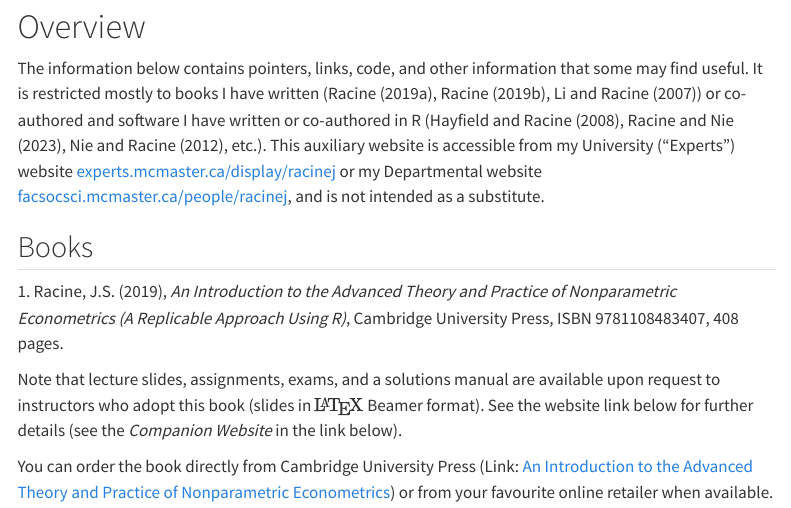
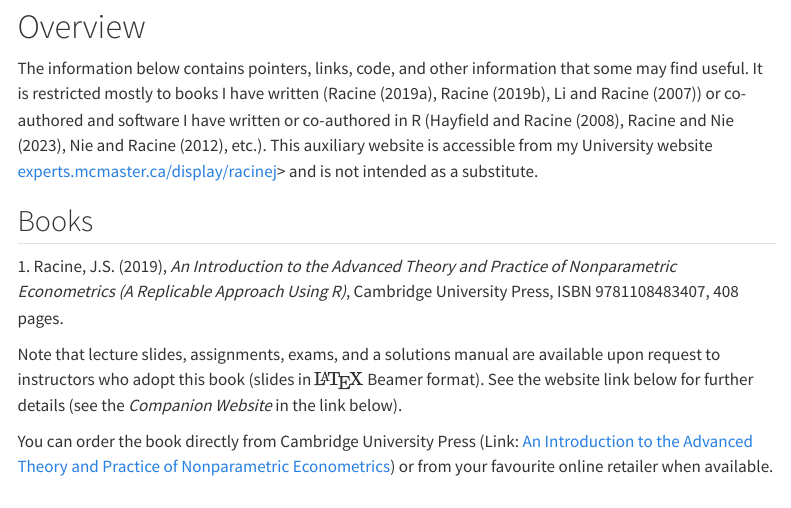
Before and after one commit to JeffreyRacine/research, a Quarto document (index.qmd): the page in a window 1100 px wide, from 80 px down. Rendered offline with R 4.5, knitr and Pandoc in place of Quarto, with nearby package versions; menus at the side of the page are left out.

Commit message:
Removing link to outdated FSS website

```diff
--- a/index.qmd
+++ b/index.qmd
@@ -5,7 +5,7 @@ bibliography: references.bib
 
 # Overview
 
-The information below contains pointers, links, code, and other information that some may find useful. It is restricted mostly to books I have written (@racine_cambridge_2019, @racine_oxford_2019, @li_racine_2007) or co-authored and software I have written or co-authored in R (@np, @crs, @Nie2012TheCP, etc.). This auxiliary website is accessible from my University ("Experts") website <a href="https://experts.mcmaster.ca/display/racinej">experts.mcmaster.ca/display/racinej</a> or my Departmental website <a href="https://facsocsci.mcmaster.ca/people/racinej">facsocsci.mcmaster.ca/people/racinej</a>, and is not intended as a substitute.
+The information below contains pointers, links, code, and other information that some may find useful. It is restricted mostly to books I have written (@racine_cambridge_2019, @racine_oxford_2019, @li_racine_2007) or co-authored and software I have written or co-authored in R (@np, @crs, @Nie2012TheCP, etc.). This auxiliary website is accessible from my University website <a href="https://experts.mcmaster.ca/display/racinej">experts.mcmaster.ca/display/racinej</a>> and is not intended as a substitute.
 
 ## Books
 
```
Also changed, not shown: docs/search.json, 1 other file.
